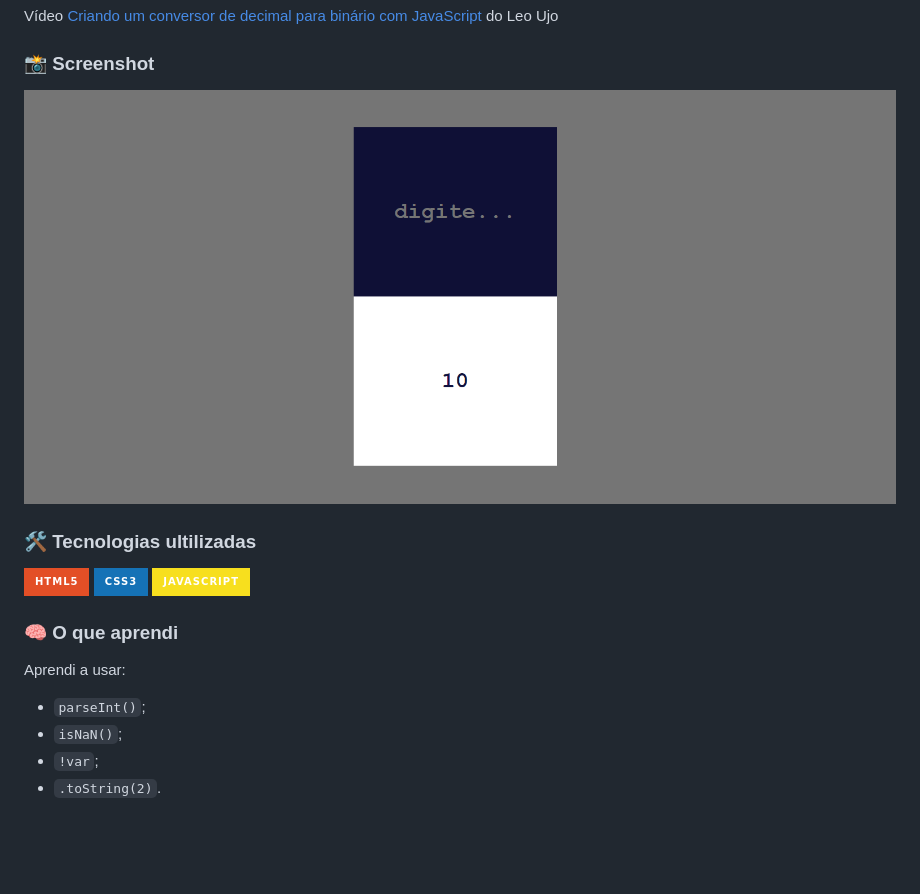
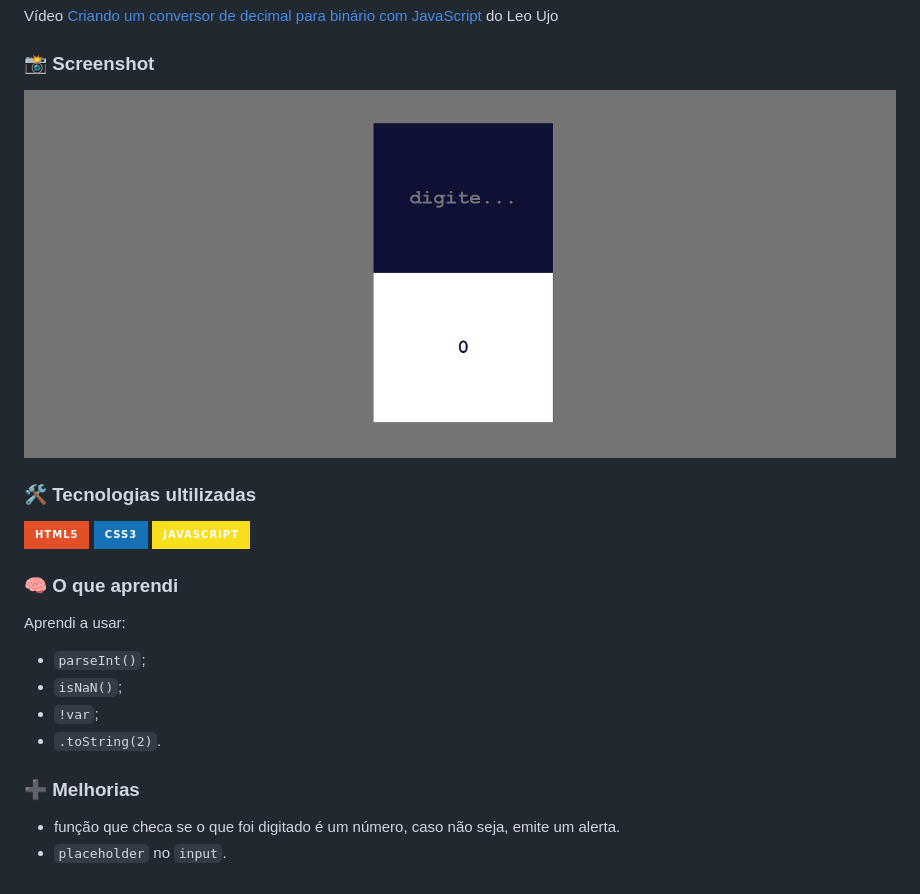
Before and after one commit to tauanecustodio/conversor-decimal-binario-js, a Markdown page: readme.md, the part around the change. Rendered like a GitHub page; pictures changed too: screenshot.png; badges without logos; blank space fills up the shorter version.

````diff
--- a/readme.md
+++ b/readme.md
@@ -17,3 +17,7 @@ Aprendi a usar:
 - ```isNaN()```;
 - ```!var```;
 - ```.toString(2)```.
+
+### ➕ Melhorias
+- função que checa se o que foi digitado é um número, caso não seja, emite um alerta.
+- ```placeholder``` no ```input```.
````
